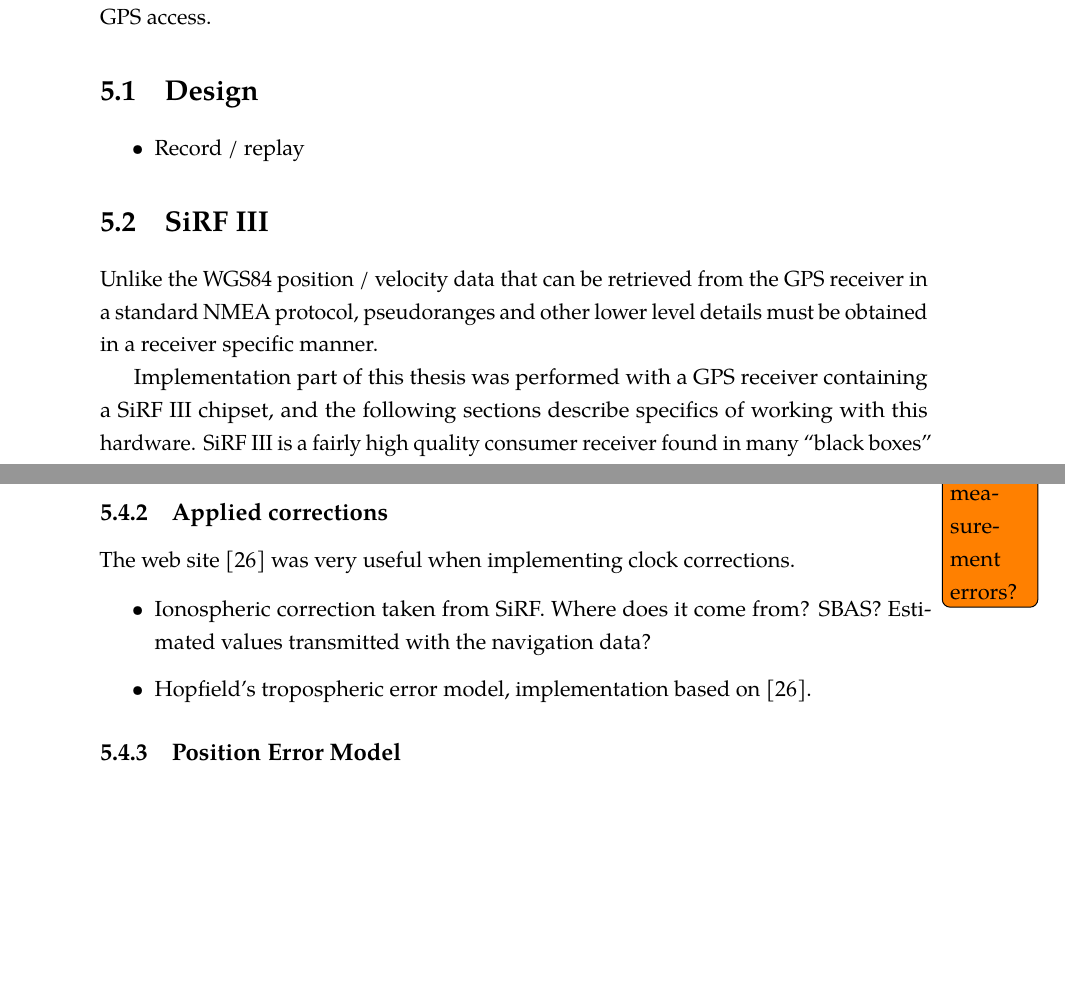
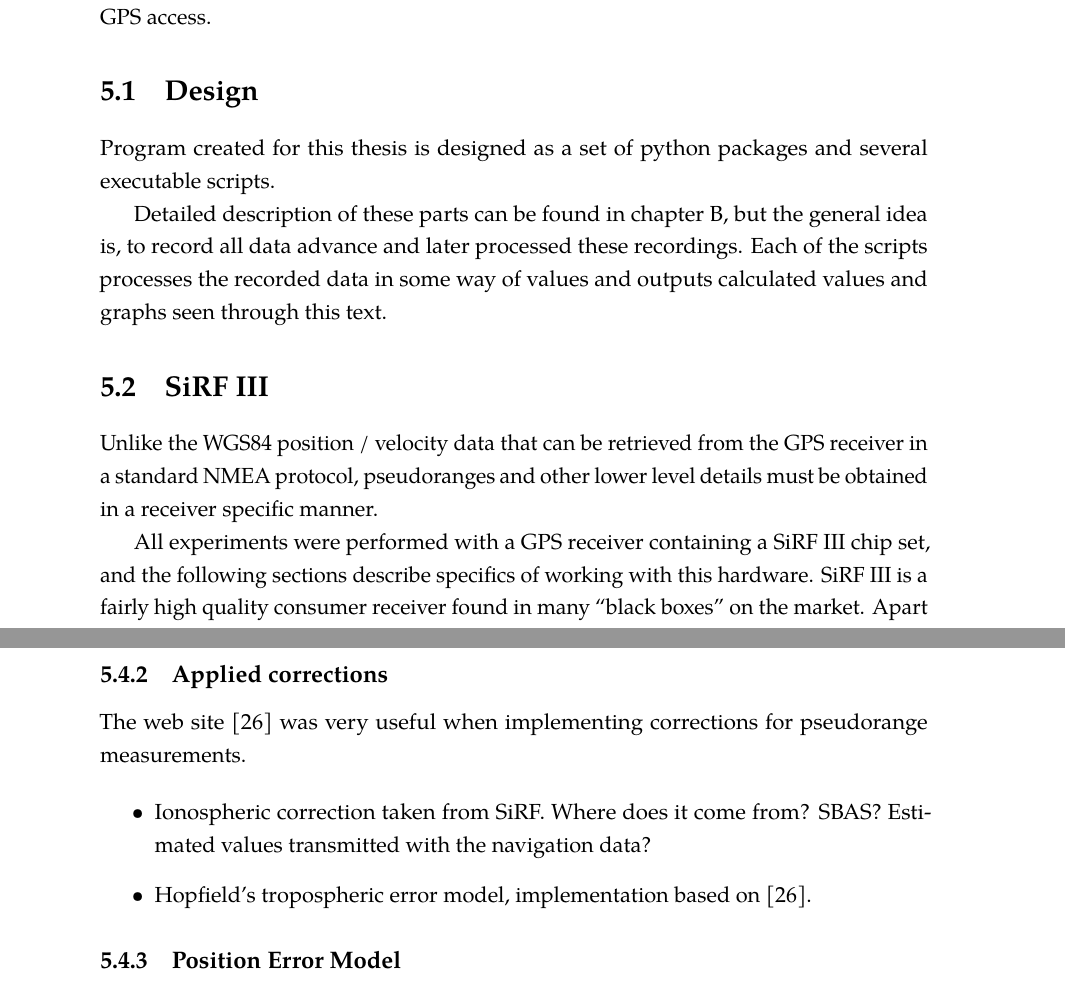
Before and after one commit to bluecube/thesis, a LaTeX thesis (text/thesis.tex, which reads text/tex/implementation.tex): two parts of pages 36 and 39 of 50 before the commit and two parts of pages 36 and 40 of 50 after it, joined at a grey line, cut so that both start at the same text, the shorter picture padded with empty space. Compiled offline with pdfLaTeX.

Commit message:
text: Tiny intro to implementation.

```diff
--- a/text/tex/implementation.tex
+++ b/text/tex/implementation.tex
@@ -16,9 +16,14 @@ would probably be written in C or C++, for increased performance and better port
 to embedded systems, using libraries like GPSTk \cite{tolman04} for the low level GPS access.
 
 \section{Design}
-\begin{itemize}
-\item Record / replay
-\end{itemize}
+Program created for this thesis is designed as a set of python packages and
+several executable scripts.
+
+Detailed description of these parts can be found in \cref{chap:usage},
+but the general idea is, to record all data advance and later processed these
+recordings.
+Each of the scripts processes the recorded data in some way of values and
+outputs calculated values and graphs seen through this text.
 
 \section{SiRF III}
 \label{sec:impl-sirf}
@@ -27,8 +32,8 @@ Unlike the WGS84 position / velocity data that can be retrieved from the GPS rec
 NMEA protocol, pseudoranges and other lower level details must be obtained
 in a receiver specific manner.
 
-Implementation part of this thesis was performed with a GPS receiver containing
-a SiRF III chipset, and the following sections describe specifics of working with
+All experiments were performed with a GPS receiver containing
+a SiRF III chip set, and the following sections describe specifics of working with
 this hardware.
 SiRF III is a fairly high quality consumer receiver found in many
 \enquote{black boxes} on the market.
@@ -181,7 +186,8 @@ be indistinguishable from receiver clock inaccuracies and will be
 removed also during localization in a similar way.
 
 \subsection{Applied corrections}
-The web site \cite{sam-www} was very useful when implementing clock corrections.
+The web site \cite{sam-www} was very useful when implementing corrections for
+pseudorange measurements.
 
 \begin{itemize}
 \item Ionospheric correction taken from SiRF. Where does it come from? SBAS?
```
Also changed, not shown: text/tex/implementation.tex (2 more changed lines).
